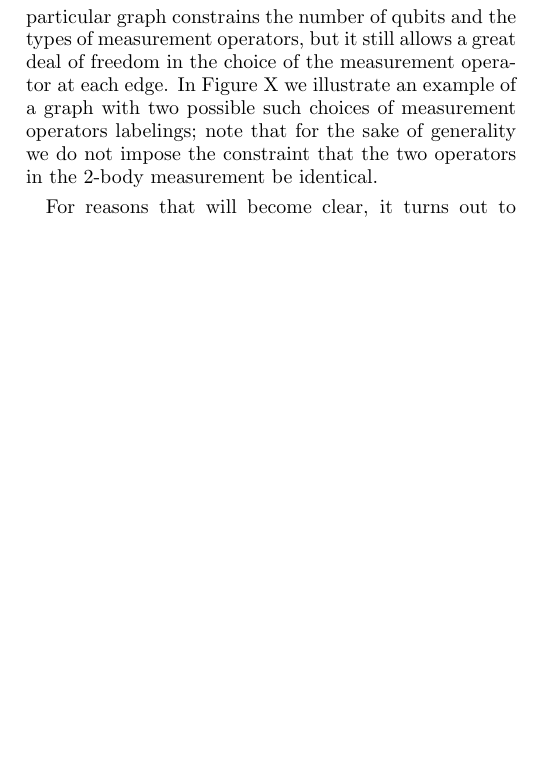
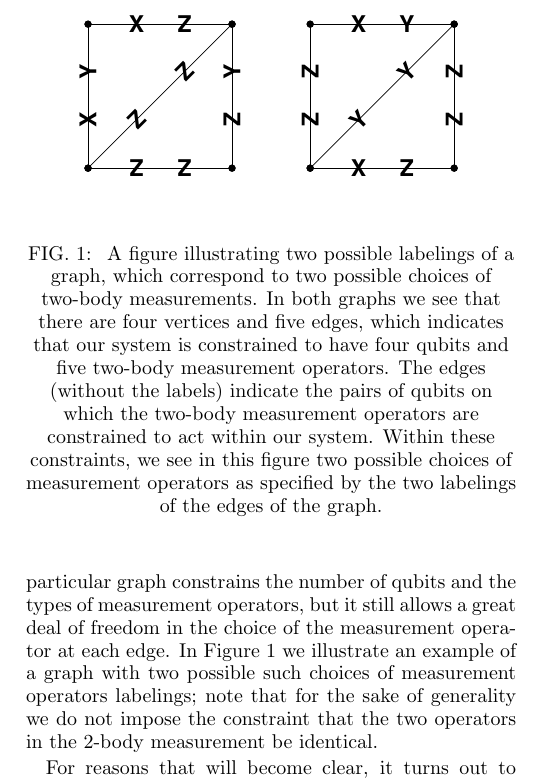
Before and after one commit to gcross/CodeQuest-Paper, a LaTeX paper (CodeQuest.tex): part of one column of page 21 of 24, cut at the place of the change, the shorter picture padded with empty space. Compiled offline with pdfLaTeX.

Commit message:
Added a figure illustrating two possible labelings of a graph.

```diff
--- a/CodeQuest.tex
+++ b/CodeQuest.tex
@@ -1382,7 +1382,18 @@ Let $(\set Q',\lst P',\lst s')$ be the second to last element of $\optimizer(\se
 
 In the previous section we presented an algorithm that computes the optimal subsystem code that can be implemented using a given set of measurements.  The procedure for optimizing the code requires an exponential amount of time, but fortunately the power of the exponential is a function of the distance of the best qubit in the code.  Thus, the optimization procedure terminates quickly when a set of measurements does not give rise to a good code.  Because of this property, this algorithm can be effectively applied to search over a set of choices of measurement operators to see if there is any good choice for implementing a code, since it can (relatively) quickly skip over the bad choices of measurements.
 
-In this section, we shall present an example of applying this algorithm to search for codes on quantum systems with the structure of a graph.  That is, we assume that we have a system of qubits, 2-body Pauli measurement operators and a graph such that there is a bijection between the qubits and vertices and between the edges and measurement operators, and also such that each measurement only acts on the two qubits corresponding to the vertices adjecent to its associated edge.  Specifying a particular graph constrains the number of qubits and the types of measurement operators, but it still allows a great deal of freedom in the choice of the measurement operator at each edge.  In Figure X we illustrate an example of a graph with two possible such choices of measurement operators labelings;  note that for the sake of generality we do not impose the constraint that the two operators in the 2-body measurement be identical.
+In this section, we shall present an example of applying this algorithm to search for codes on quantum systems with the structure of a graph.  That is, we assume that we have a system of qubits, 2-body Pauli measurement operators and a graph such that there is a bijection between the qubits and vertices and between the edges and measurement operators, and also such that each measurement only acts on the two qubits corresponding to the vertices adjecent to its associated edge.  Specifying a particular graph constrains the number of qubits and the types of measurement operators, but it still allows a great deal of freedom in the choice of the measurement operator at each edge.  In Figure \ref{figure:2labelings} we illustrate an example of a graph with two possible such choices of measurement operators labelings;  note that for the sake of generality we do not impose the constraint that the two operators in the 2-body measurement be identical.
+
+\begin{figure}
+\begin{center}
+\includegraphics[width=1.5in]{2labelings-1}
+\includegraphics[width=1.5in]{2labelings-2}
+\end{center}
+\caption{
+\label{figure:2labelings}
+A figure illustrating two possible labelings of a graph, which correspond to two possible choices of two-body measurements.  In both graphs we see that there are four vertices and five edges, which indicates that our system is constrained to have four qubits and five two-body measurement operators.  The edges (without the labels) indicate the pairs of qubits on which the two-body measurement operators are constrained to act within our system.  Within these constraints, we see in this figure two possible choices of measurement operators as specified by the two labelings of the edges of the graph.
+}
+\end{figure}
 
 For reasons that will become clear, it turns out to be useful to specify choices of measurement operators in terms of ray labelings rather than edges, since the former remains associated with vertices.  Define a \emph{ray} of a graph to be a pair consisting of a vertex and an edge adjacent to the vertex;  note that every ray can be uniquely associated with an edge, and every edge can be associated uniquely with a ray for each of its two incident vertices.  Thus, we can define a particular choice of measurement operators by labeling each ray in the graph with a single-qubit Pauli operator acting on the qubit of the incident vertex, and then letting the measurement operator associated with each edge be equal to the product of the single-qubit operators in the edge's two rays.
 
```
Also changed, not shown: 2labelings-1.pdf (added), 2labelings-1.ps (added), 2labelings-2.pdf (added), 2labelings-2.ps (added).
